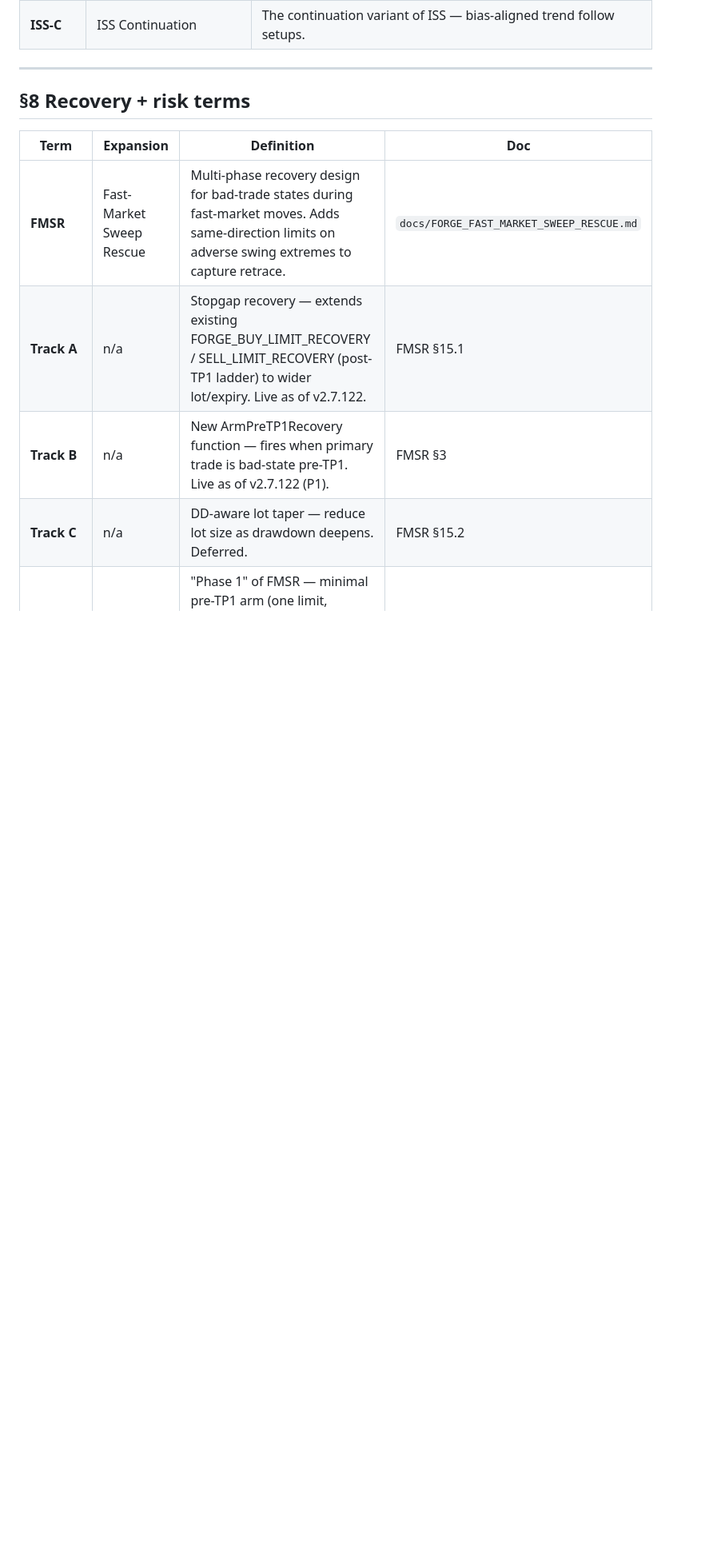
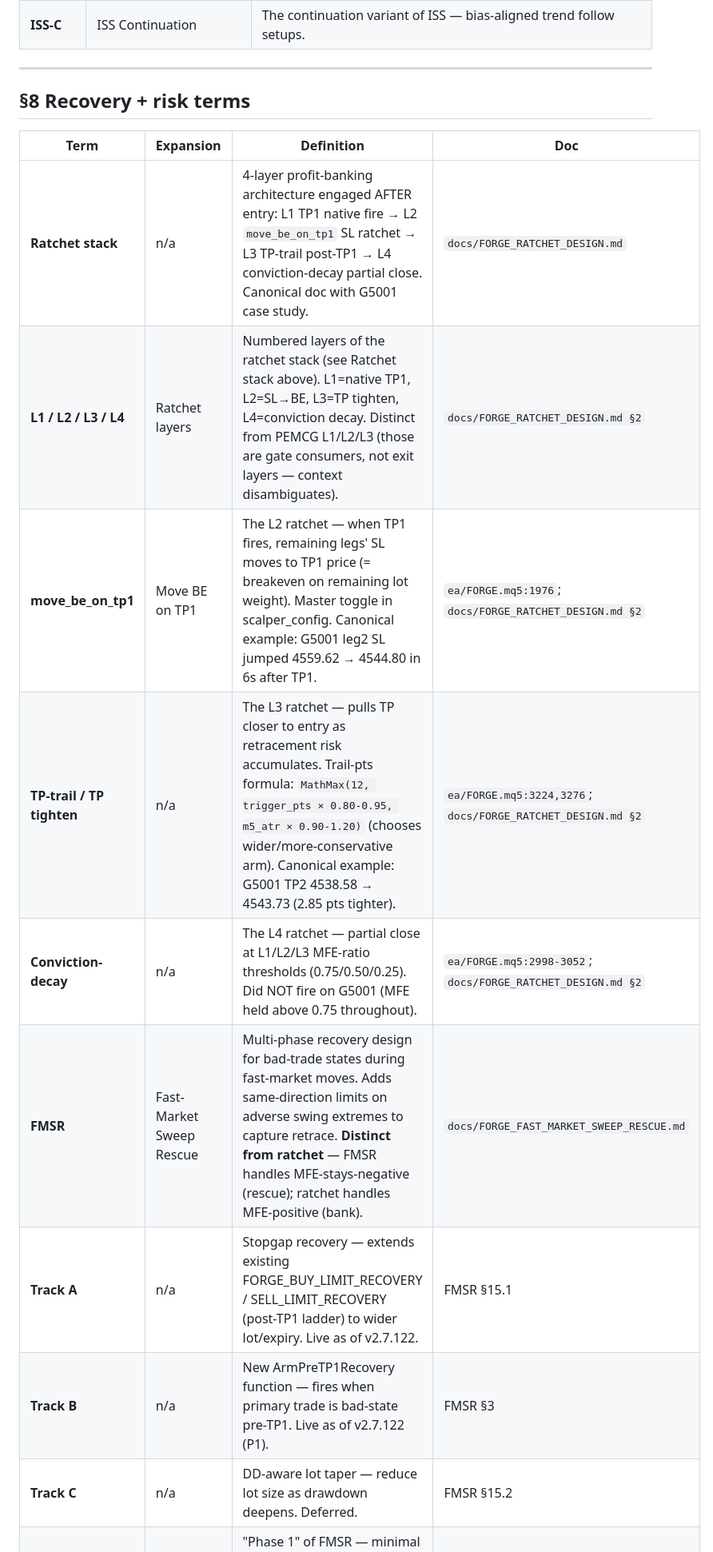
Before and after one commit to ephico2real2/aurum-signal, a Markdown page: docs/FORGE_GLOSSARY.md, the part around the change. Shown at 80% size. Drawn GitHub-style; blank space fills up the shorter version.

```diff
--- a/docs/FORGE_GLOSSARY.md
+++ b/docs/FORGE_GLOSSARY.md
@@ -151,7 +151,12 @@ These are the 28 legacy setups slated for fold under M7-M11 per `FORGE_SETUP_ICT
 
 | Term | Expansion | Definition | Doc |
 |---|---|---|---|
-| **FMSR** | Fast-Market Sweep Rescue | Multi-phase recovery design for bad-trade states during fast-market moves. Adds same-direction limits on adverse swing extremes to capture retrace. | `docs/FORGE_FAST_MARKET_SWEEP_RESCUE.md` |
+| **Ratchet stack** | n/a | 4-layer profit-banking architecture engaged AFTER entry: L1 TP1 native fire → L2 `move_be_on_tp1` SL ratchet → L3 TP-trail post-TP1 → L4 conviction-decay partial close. Canonical doc with G5001 case study. | `docs/FORGE_RATCHET_DESIGN.md` |
+| **L1 / L2 / L3 / L4** | Ratchet layers | Numbered layers of the ratchet stack (see Ratchet stack above). L1=native TP1, L2=SL→BE, L3=TP tighten, L4=conviction decay. Distinct from PEMCG L1/L2/L3 (those are gate consumers, not exit layers — context disambiguates). | `docs/FORGE_RATCHET_DESIGN.md §2` |
+| **move_be_on_tp1** | Move BE on TP1 | The L2 ratchet — when TP1 fires, remaining legs' SL moves to TP1 price (= breakeven on remaining lot weight). Master toggle in scalper_config. Canonical example: G5001 leg2 SL jumped 4559.62 → 4544.80 in 6s after TP1. | `ea/FORGE.mq5:1976`; `docs/FORGE_RATCHET_DESIGN.md §2` |
+| **TP-trail / TP tighten** | n/a | The L3 ratchet — pulls TP closer to entry as retracement risk accumulates. Trail-pts formula: `MathMax(12, trigger_pts × 0.80-0.95, m5_atr × 0.90-1.20)` (chooses wider/more-conservative arm). Canonical example: G5001 TP2 4538.58 → 4543.73 (2.85 pts tighter). | `ea/FORGE.mq5:3224,3276`; `docs/FORGE_RATCHET_DESIGN.md §2` |
+| **Conviction-decay** | n/a | The L4 ratchet — partial close at L1/L2/L3 MFE-ratio thresholds (0.75/0.50/0.25). Did NOT fire on G5001 (MFE held above 0.75 throughout). | `ea/FORGE.mq5:2998-3052`; `docs/FORGE_RATCHET_DESIGN.md §2` |
+| **FMSR** | Fast-Market Sweep Rescue | Multi-phase recovery design for bad-trade states during fast-market moves. Adds same-direction limits on adverse swing extremes to capture retrace. **Distinct from ratchet** — FMSR handles MFE-stays-negative (rescue); ratchet handles MFE-positive (bank). | `docs/FORGE_FAST_MARKET_SWEEP_RESCUE.md` |
 | **Track A** | n/a | Stopgap recovery — extends existing FORGE_BUY_LIMIT_RECOVERY / SELL_LIMIT_RECOVERY (post-TP1 ladder) to wider lot/expiry. Live as of v2.7.122. | FMSR §15.1 |
 | **Track B** | n/a | New ArmPreTP1Recovery function — fires when primary trade is bad-state pre-TP1. Live as of v2.7.122 (P1). | FMSR §3 |
 | **Track C** | n/a | DD-aware lot taper — reduce lot size as drawdown deepens. Deferred. | FMSR §15.2 |
```
Also changed, not shown: docs/FORGE_RATCHET_DESIGN.md (added, +187 -0 lines), 1 other file.
